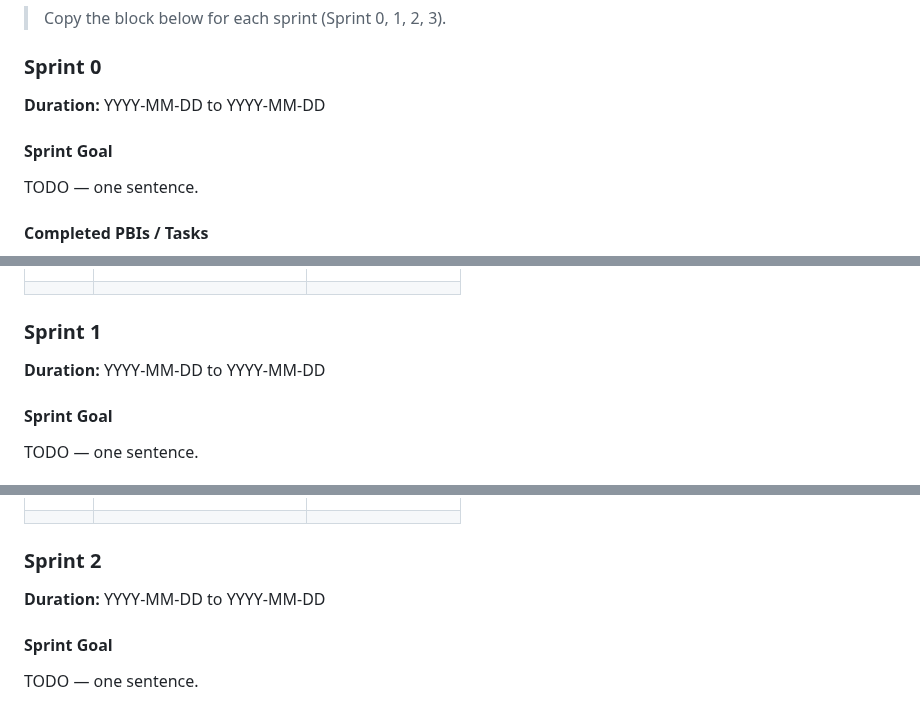
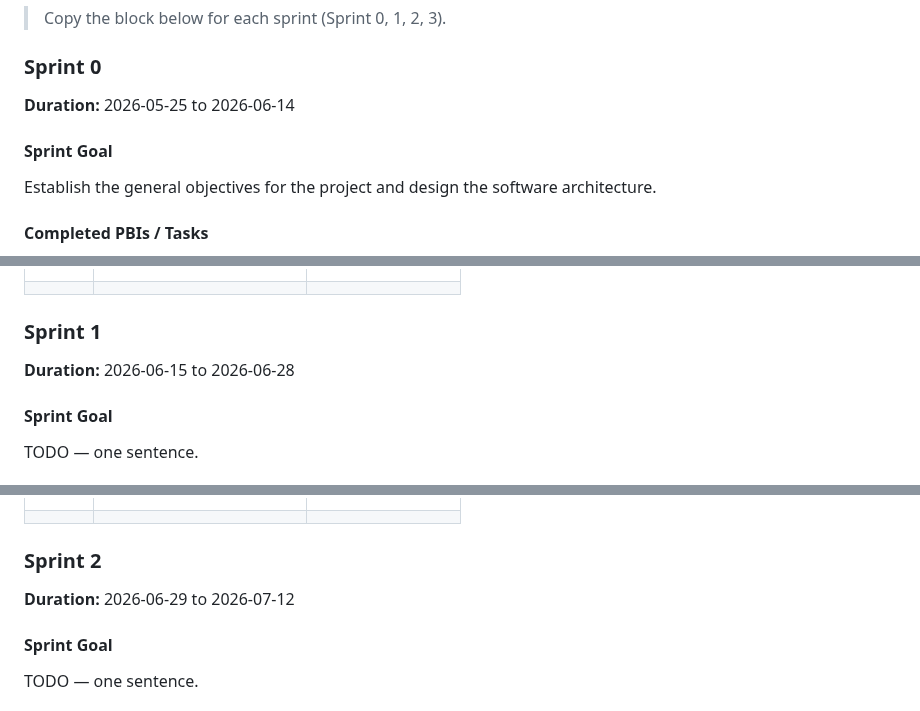
Before and after one commit to uc-se-sm26-team10/uc-se-sm26-team10.github.io, a Markdown page: README.md, 3 parts joined by grey strips. Rendered like a GitHub page.

Commit message:
Sprint timeline + Sprint 0 goal added

```diff
--- a/README.md
+++ b/README.md
@@ -241,11 +241,11 @@ Include:
 
 ### Sprint 0
 
-**Duration:** YYYY-MM-DD to YYYY-MM-DD
+**Duration:** 2026-05-25 to 2026-06-14
 
 #### Sprint Goal
 
-TODO — one sentence.
+Establish the general objectives for the project and design the software architecture.
 
 #### Completed PBIs / Tasks
 
@@ -272,7 +272,7 @@ TODO — one sentence.
 
 ### Sprint 1
 
-**Duration:** YYYY-MM-DD to YYYY-MM-DD
+**Duration:** 2026-06-15 to 2026-06-28
 
 #### Sprint Goal
 
@@ -302,7 +302,7 @@ TODO — one sentence.
 ||||
 ### Sprint 2
 
-**Duration:** YYYY-MM-DD to YYYY-MM-DD
+**Duration:** 2026-06-29 to 2026-07-12
 
 #### Sprint Goal
 
```
Also changed, not shown: other parts of README.md (+1 -1 lines).
